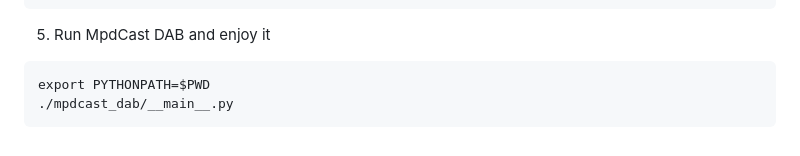
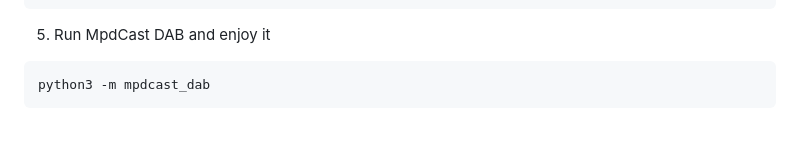
Before and after one commit to Lamarqe/mpdcast-dab, a Markdown page: README.md, the part around the change. GitHub-like rendering.

Commit message:
simplify run command

````diff
--- a/README.md
+++ b/README.md
@@ -135,6 +135,5 @@ make -C build -j3
 5. Run MpdCast DAB and enjoy it
 
 ```
-export PYTHONPATH=$PWD
-./mpdcast_dab/__main__.py
+python3 -m mpdcast_dab
 ```
````
